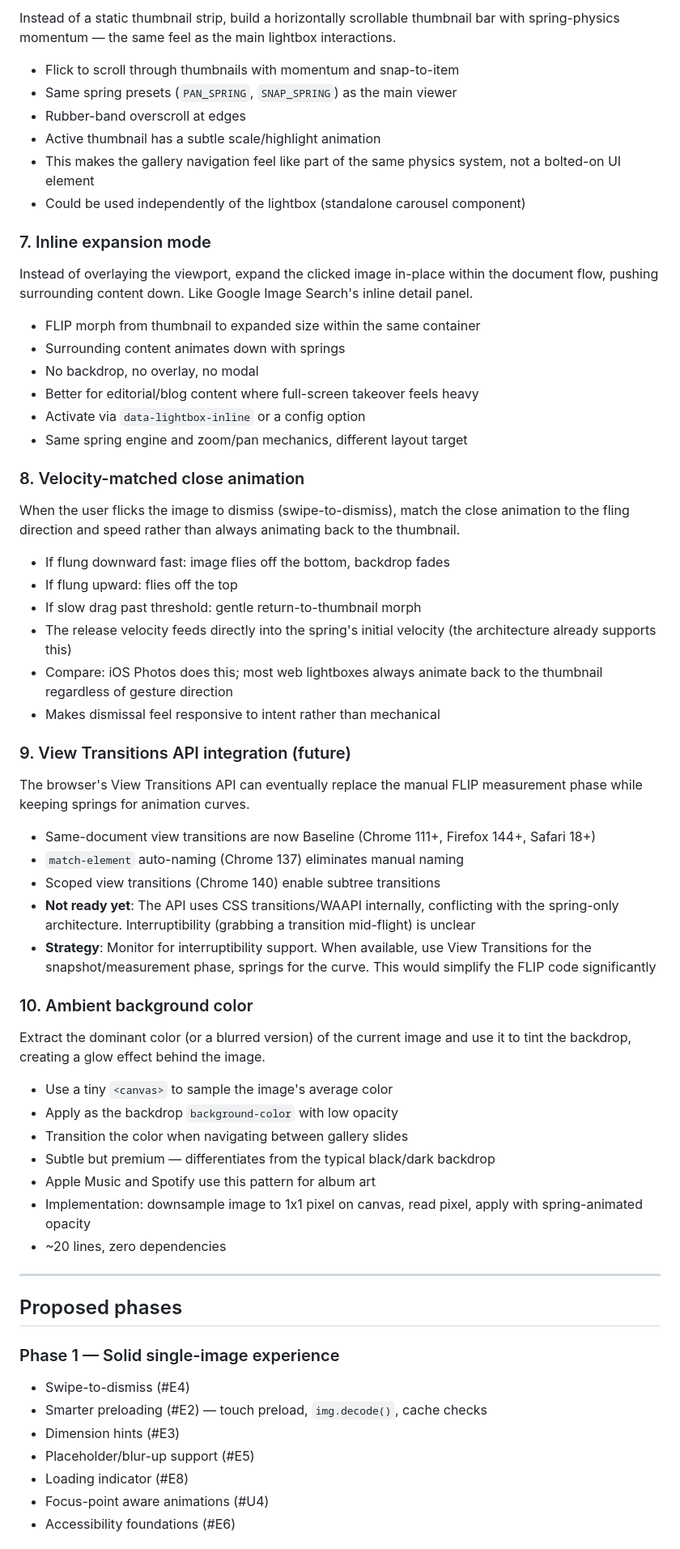
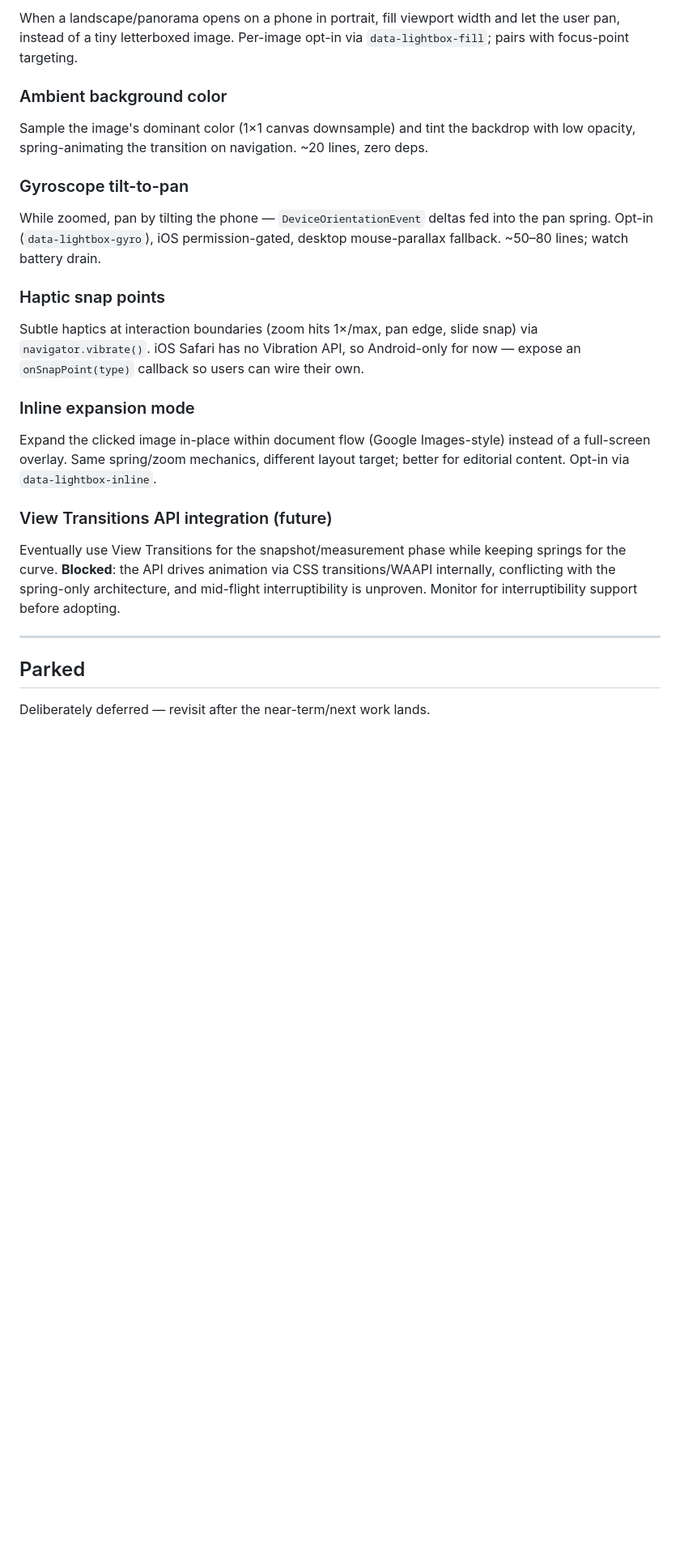
Before and after one commit to lokesh/lightbox3, a Markdown page: ROADMAP.md, the part around one of its changes. Shown at 81% size. GitHub-like rendering; blank space fills up the shorter version.

```diff
--- a/ROADMAP.md
+++ b/ROADMAP.md
@@ -122,67 +149,29 @@ Trigger subtle haptic feedback at meaningful interaction boundaries.
 
-Instead of a static thumbnail strip, build a horizontally scrollable thumbnail bar with spring-physics momentum — the same feel as the main lightbox interactions.
+When a landscape/panorama opens on a phone in portrait, fill viewport width and let the user pan, instead of a tiny letterboxed image. Per-image opt-in via `data-lightbox-fill`; pairs with focus-point targeting.
 
-- Flick to scroll through thumbnails with momentum and snap-to-item
-- Same spring presets (`PAN_SPRING`, `SNAP_SPRING`) as the main viewer
-- Rubber-band overscroll at edges
-- Active thumbnail has a subtle scale/highlight animation
-- This makes the gallery navigation feel like part of the same physics system, not a bolted-on UI element
-- Could be used independently of the lightbox (standalone carousel component)
+### Ambient background color
 
-### 7. Inline expansion mode
+Sample the image's dominant color (1×1 canvas downsample) and tint the backdrop with low opacity, spring-animating the transition on navigation. ~20 lines, zero deps.
 
-Instead of overlaying the viewport, expand the clicked image in-place within the document flow, pushing surrounding content down. Like Google Image Search's inline detail panel.
+### Gyroscope tilt-to-pan
 
-- FLIP morph from thumbnail to expanded size within the same container
-- Surrounding content animates down with springs
-- No backdrop, no overlay, no modal
-- Better for editorial/blog content where full-screen takeover feels heavy
-- Activate via `data-lightbox-inline` or a config option
-- Same spring engine and zoom/pan mechanics, different layout target
+While zoomed, pan by tilting the phone — `DeviceOrientationEvent` deltas fed into the pan spring. Opt-in (`data-lightbox-gyro`), iOS permission-gated, desktop mouse-parallax fallback. ~50–80 lines; watch battery drain.
 
-### 8. Velocity-matched close animation
+### Haptic snap points
 
-When the user flicks the image to dismiss (swipe-to-dismiss), match the close animation to the fling direction and speed rather than always animating back to the thumbnail.
+Subtle haptics at interaction boundaries (zoom hits 1×/max, pan edge, slide snap) via `navigator.vibrate()`. iOS Safari has no Vibration API, so Android-only for now — expose an `onSnapPoint(type)` callback so users can wire their own.
 
-- If flung downward fast: image flies off the bottom, backdrop fades
-- If flung upward: flies off the top
-- If slow drag past threshold: gentle return-to-thumbnail morph
-- The release velocity feeds directly into the spring's initial velocity (the architecture already supports this)
-- Compare: iOS Photos does this; most web lightboxes always animate back to the thumbnail regardless of gesture direction
-- Makes dismissal feel responsive to intent rather than mechanical
+### Inline expansion mode
 
-### 9. View Transitions API integration (future)
+Expand the clicked image in-place within document flow (Google Images-style) instead of a full-screen overlay. Same spring/zoom mechanics, different layout target; better for editorial content. Opt-in via `data-lightbox-inline`.
 
-The browser's View Transitions API can eventually replace the manual FLIP measurement phase while keeping springs for animation curves.
+### View Transitions API integration (future)
 
-- Same-document view transitions are now Baseline (Chrome 111+, Firefox 144+, Safari 18+)
-- `match-element` auto-naming (Chrome 137) eliminates manual naming
-- Scoped view transitions (Chrome 140) enable subtree transitions
-- **Not ready yet**: The API uses CSS transitions/WAAPI internally, conflicting with the spring-only architecture. Interruptibility (grabbing a transition mid-flight) is unclear
-- **Strategy**: Monitor for interruptibility support. When available, use View Transitions for the snapshot/measurement phase, springs for the curve. This would simplify the FLIP code significantly
-
-### 10. Ambient background color
-
-Extract the dominant color (or a blurred version) of the current image and use it to tint the backdrop, creating a glow effect behind the image.
-
-- Use a tiny `<canvas>` to sample the image's average color
-- Apply as the backdrop `background-color` with low opacity
-- Transition the color when navigating between gallery slides
-- Subtle but premium — differentiates from the typical black/dark backdrop
-- Apple Music and Spotify use this pattern for album art
-- Implementation: downsample image to 1x1 pixel on canvas, read pixel, apply with spring-animated opacity
-- ~20 lines, zero dependencies
+Eventually use View Transitions for the snapshot/measurement phase while keeping springs for the curve. **Blocked**: the API drives animation via CSS transitions/WAAPI internally, conflicting with the spring-only architecture, and mid-flight interruptibility is unproven. Monitor for interruptibility support before adopting.
 
 ---
 
-## Proposed phases
+## Parked
 
-### Phase 1 — Solid single-image experience
-- Swipe-to-dismiss (#E4)
-- Smarter preloading (#E2) — touch preload, `img.decode()`, cache checks
-- Dimension hints (#E3)
-- Placeholder/blur-up support (#E5)
-- Loading indicator (#E8)
-- Focus-point aware animations (#U4)
-- Accessibility foundations (#E6)
+Deliberately deferred — revisit after the near-term/next work lands.
 
```
Also changed, not shown: other parts of ROADMAP.md (+106 -94 lines).
